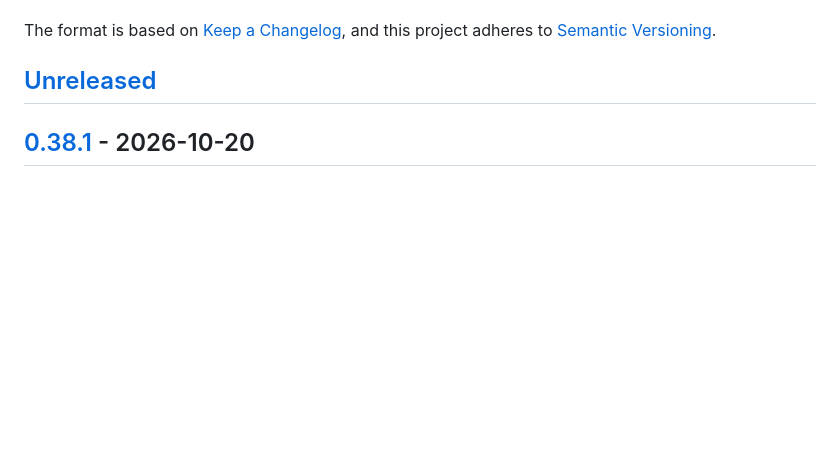
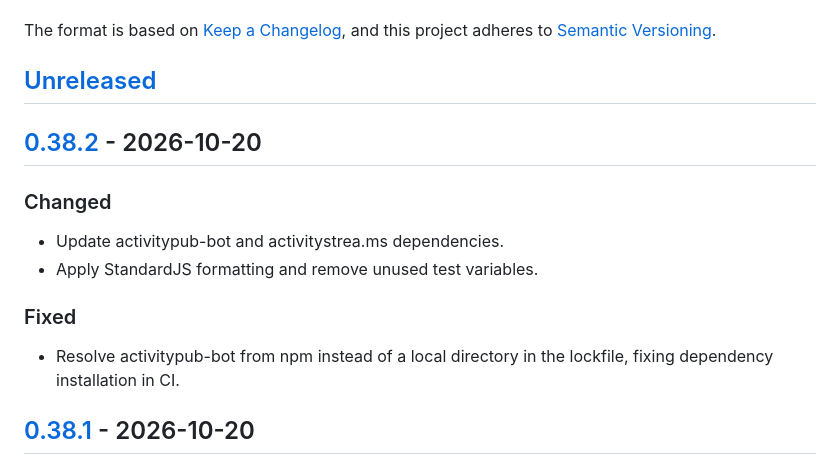
Before and after one commit to social-web-foundation/tags.pub, a Markdown page: CHANGELOG.md, the part around one of its changes. Drawn GitHub-style; blank space fills up the shorter version.

Commit message:
doc: CHANGELOG v0.38.2

```diff
--- a/CHANGELOG.md
+++ b/CHANGELOG.md
@@ -10,6 +10,18 @@ and this project adheres to
 [Semantic Versioning](https://semver.org/spec/v2.0.0.html).
 
 ## [Unreleased]
+
+## [0.38.2] - 2026-10-20
+
+### Changed
+
+- Update activitypub-bot and activitystrea.ms dependencies.
+- Apply StandardJS formatting and remove unused test variables.
+
+### Fixed
+
+- Resolve activitypub-bot from npm instead of a local directory in the
+  lockfile, fixing dependency installation in CI.
 
 ## [0.38.1] - 2026-10-20
 
```
Also changed, not shown: other parts of CHANGELOG.md (+2 -1 lines).
